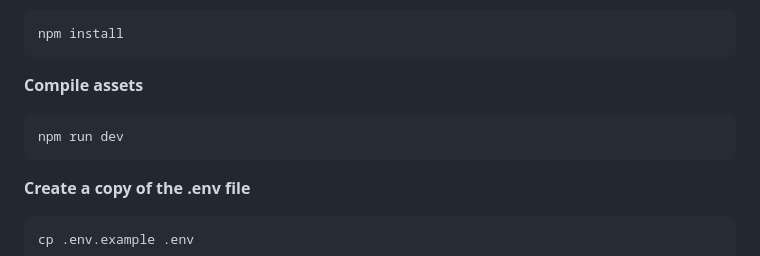
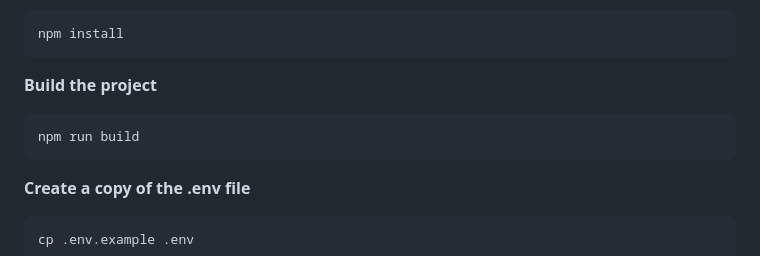
Before and after one commit to Dachi301/laravel-blog-cms, a Markdown page: README.md, the part around the change. Rendered like a GitHub page.

````diff
--- a/README.md
+++ b/README.md
@@ -100,10 +100,10 @@ To set up the project, follow these steps:
    ```bash
    npm install
    ```
-**Compile assets**
+**Build the project**
 
    ```bash
-   npm run dev
+   npm run build
    ```
 **Create a copy of the .env file**
 
````
